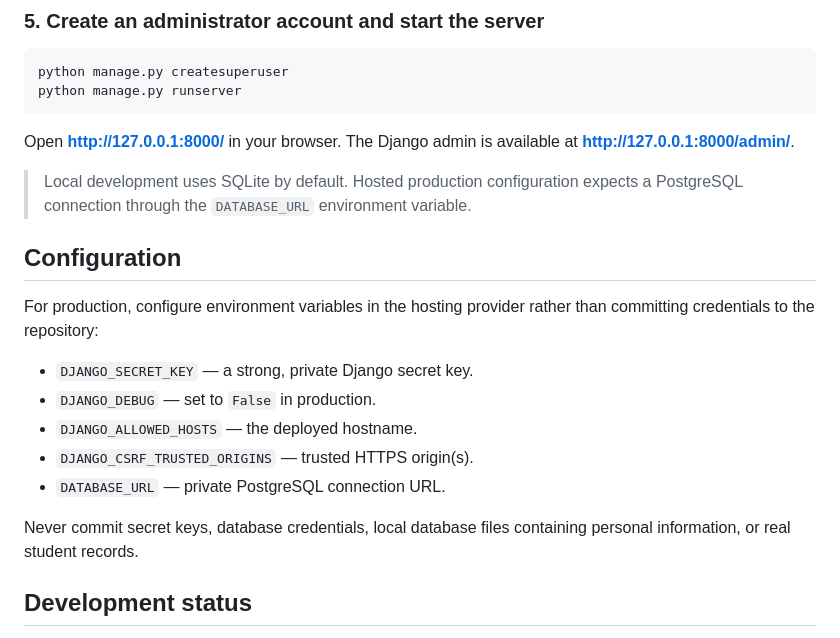
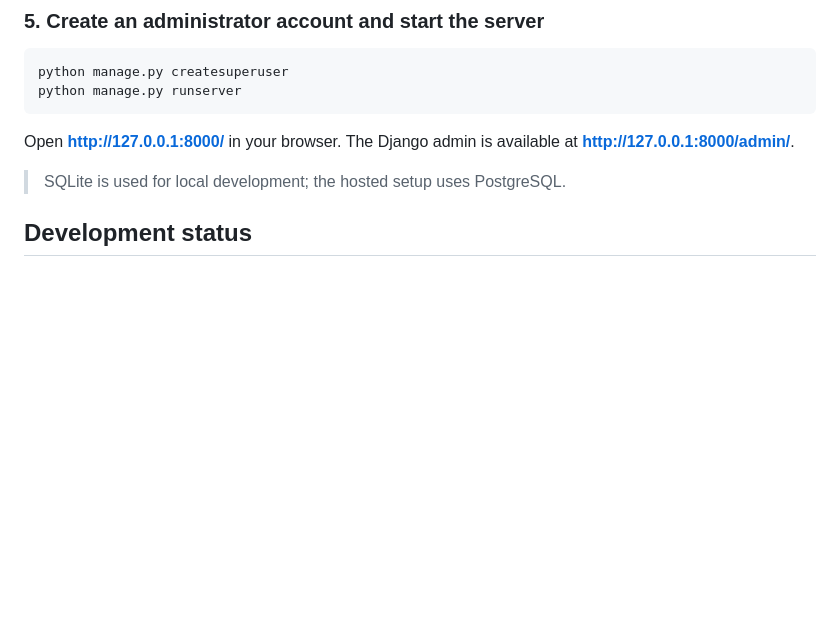
Before and after one commit to adityatiwari-git/AttendX, a Markdown page: README.md, the part around the change. GitHub-like rendering; blank space fills up the shorter version.

Commit message:
Keep hosting and database details concise in README

```diff
--- a/README.md
+++ b/README.md
@@ -108,19 +108,7 @@ python manage.py runserver
 
 Open **http://127.0.0.1:8000/** in your browser. The Django admin is available at **http://127.0.0.1:8000/admin/**.
 
-> Local development uses SQLite by default. Hosted production configuration expects a PostgreSQL connection through the `DATABASE_URL` environment variable.
-
-## Configuration
-
-For production, configure environment variables in the hosting provider rather than committing credentials to the repository:
-
-- `DJANGO_SECRET_KEY` — a strong, private Django secret key.
-- `DJANGO_DEBUG` — set to `False` in production.
-- `DJANGO_ALLOWED_HOSTS` — the deployed hostname.
-- `DJANGO_CSRF_TRUSTED_ORIGINS` — trusted HTTPS origin(s).
-- `DATABASE_URL` — private PostgreSQL connection URL.
-
-Never commit secret keys, database credentials, local database files containing personal information, or real student records.
+> SQLite is used for local development; the hosted setup uses PostgreSQL.
 
 ## Development status
 
```
